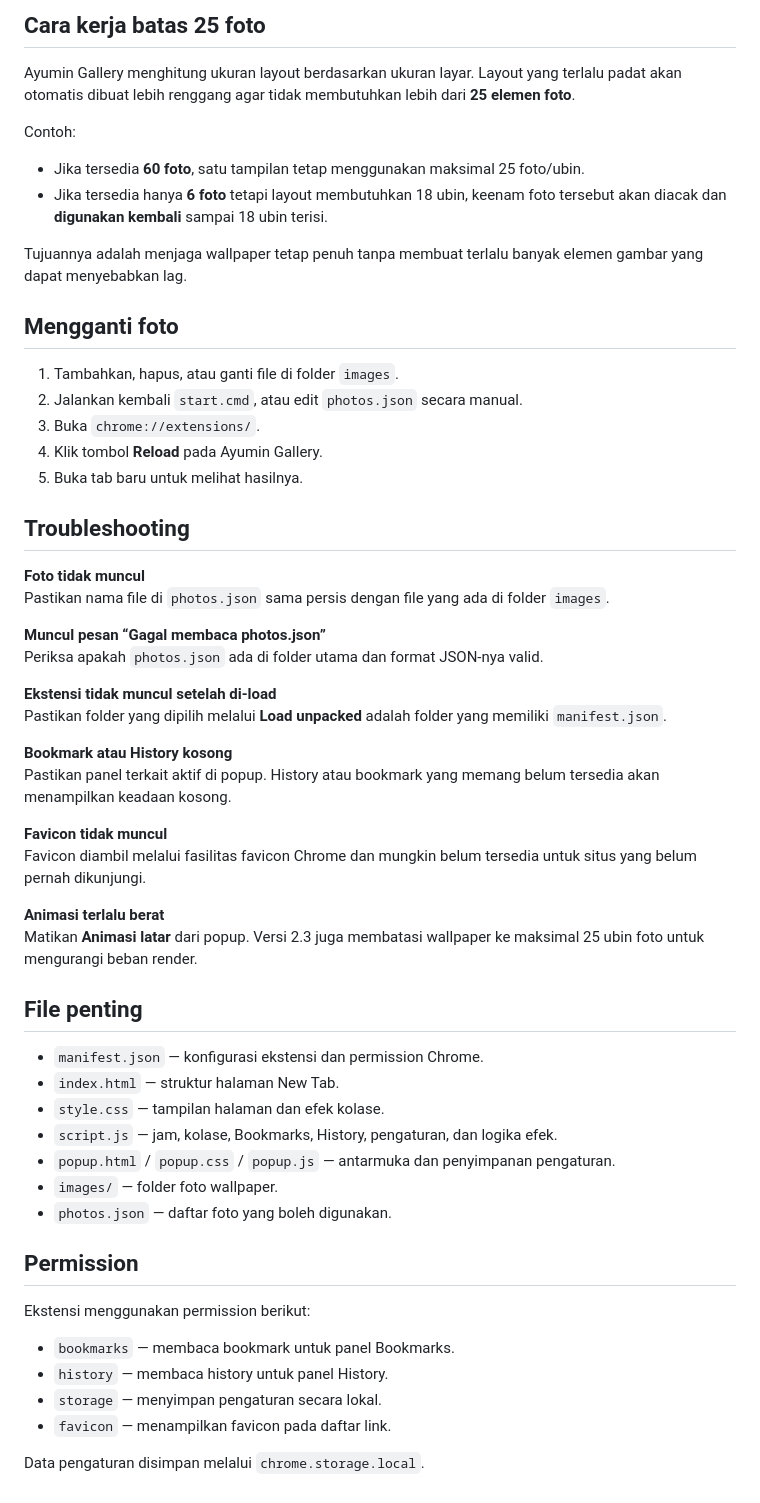
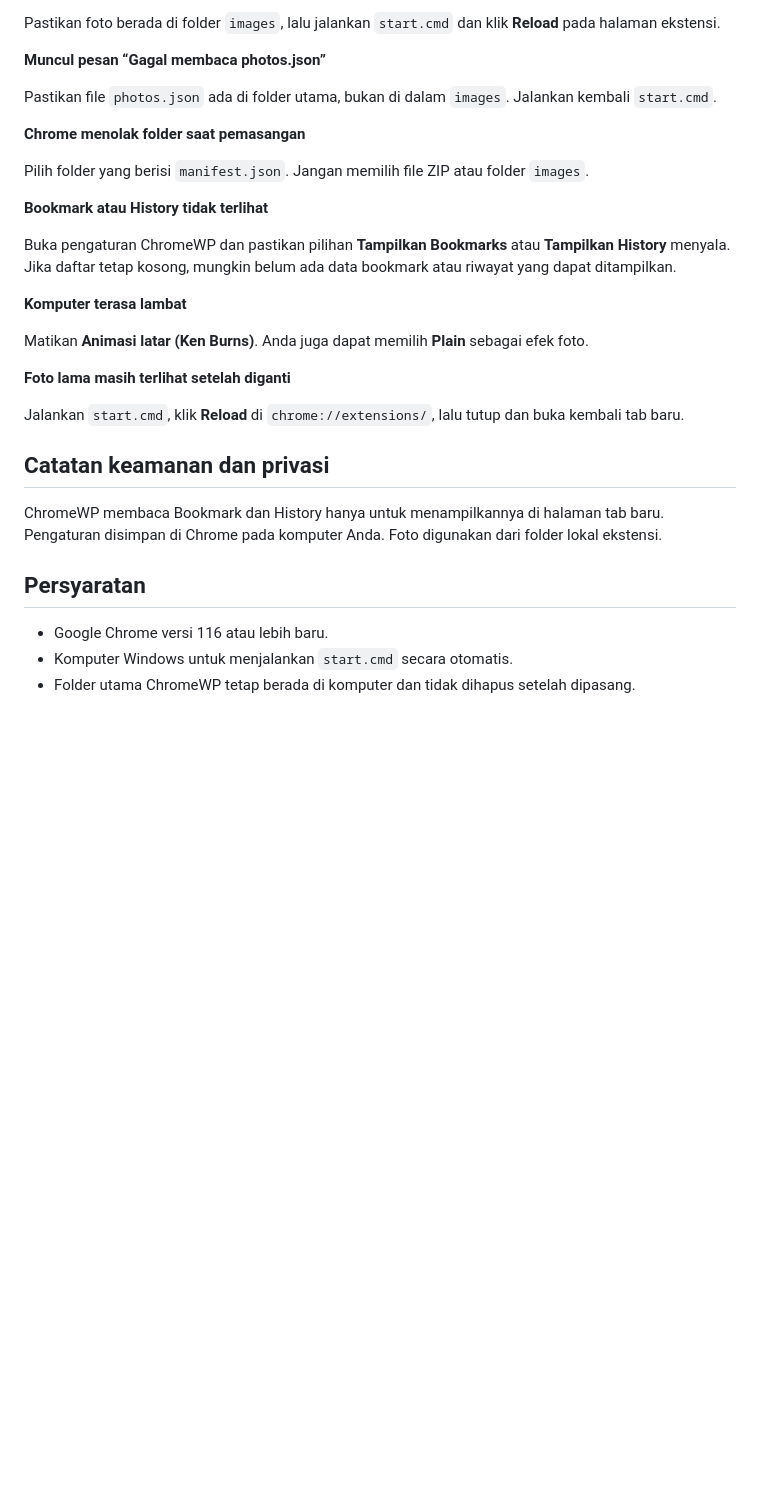
Before and after one commit to schantzfeuer/chromewp, a Markdown page: README.md, the part around one of its changes. GitHub-like rendering; blank space fills up the shorter version.

```diff
--- a/README.md
+++ b/README.md
@@ -107,59 +120,31 @@ Dari popup Anda dapat mengatur:
-## Cara kerja batas 25 foto
-
-Ayumin Gallery menghitung ukuran layout berdasarkan ukuran layar. Layout yang terlalu padat akan otomatis dibuat lebih renggang agar tidak membutuhkan lebih dari **25 elemen foto**.
-
-Contoh:
-
-- Jika tersedia **60 foto**, satu tampilan tetap menggunakan maksimal 25 foto/ubin.
-- Jika tersedia hanya **6 foto** tetapi layout membutuhkan 18 ubin, keenam foto tersebut akan diacak dan **digunakan kembali** sampai 18 ubin terisi.
-
-Tujuannya adalah menjaga wallpaper tetap penuh tanpa membuat terlalu banyak elemen gambar yang dapat menyebabkan lag.
-
-## Mengganti foto
-
-1. Tambahkan, hapus, atau ganti file di folder `images`.
-2. Jalankan kembali `start.cmd`, atau edit `photos.json` secara manual.
-3. Buka `chrome://extensions/`.
-4. Klik tombol **Reload** pada Ayumin Gallery.
-5. Buka tab baru untuk melihat hasilnya.
-
-## Troubleshooting
-
-**Foto tidak muncul**
-Pastikan nama file di `photos.json` sama persis dengan file yang ada di folder `images`.
+Pastikan foto berada di folder `images`, lalu jalankan `start.cmd` dan klik **Reload** pada halaman ekstensi.
 
 **Muncul pesan “Gagal membaca photos.json”**
-Periksa apakah `photos.json` ada di folder utama dan format JSON-nya valid.
 
-**Ekstensi tidak muncul setelah di-load**
-Pastikan folder yang dipilih melalui **Load unpacked** adalah folder yang memiliki `manifest.json`.
+Pastikan file `photos.json` ada di folder utama, bukan di dalam `images`. Jalankan kembali `start.cmd`.
 
-**Bookmark atau History kosong**
-Pastikan panel terkait aktif di popup. History atau bookmark yang memang belum tersedia akan menampilkan keadaan kosong.
+**Chrome menolak folder saat pemasangan**
 
-**Favicon tidak muncul**
-Favicon diambil melalui fasilitas favicon Chrome dan mungkin belum tersedia untuk situs yang belum pernah dikunjungi.
+Pilih folder yang berisi `manifest.json`. Jangan memilih file ZIP atau folder `images`.
 
-**Animasi terlalu berat**
-Matikan **Animasi latar** dari popup. Versi 2.3 juga membatasi wallpaper ke maksimal 25 ubin foto untuk mengurangi beban render.
+**Bookmark atau History tidak terlihat**
 
-## File penting
+Buka pengaturan ChromeWP dan pastikan pilihan **Tampilkan Bookmarks** atau **Tampilkan History** menyala. Jika daftar tetap kosong, mungkin belum ada data bookmark atau riwayat yang dapat ditampilkan.
 
-- `manifest.json` — konfigurasi ekstensi dan permission Chrome.
-- `index.html` — struktur halaman New Tab.
-- `style.css` — tampilan halaman dan efek kolase.
-- `script.js` — jam, kolase, Bookmarks, History, pengaturan, dan logika efek.
-- `popup.html` / `popup.css` / `popup.js` — antarmuka dan penyimpanan pengaturan.
-- `images/` — folder foto wallpaper.
-- `photos.json` — daftar foto yang boleh digunakan.
+**Komputer terasa lambat**
 
-## Permission
+Matikan **Animasi latar (Ken Burns)**. Anda juga dapat memilih **Plain** sebagai efek foto.
 
-Ekstensi menggunakan permission berikut:
+**Foto lama masih terlihat setelah diganti**
 
-- `bookmarks` — membaca bookmark untuk panel Bookmarks.
-- `history` — membaca history untuk panel History.
-- `storage` — menyimpan pengaturan secara lokal.
-- `favicon` — menampilkan favicon pada daftar link.
+Jalankan `start.cmd`, klik **Reload** di `chrome://extensions/`, lalu tutup dan buka kembali tab baru.
 
-Data pengaturan disimpan melalui `chrome.storage.local`.
+## Catatan keamanan dan privasi
+
+ChromeWP membaca Bookmark dan History hanya untuk menampilkannya di halaman tab baru. Pengaturan disimpan di Chrome pada komputer Anda. Foto digunakan dari folder lokal ekstensi.
+
+## Persyaratan
+
+- Google Chrome versi 116 atau lebih baru.
+- Komputer Windows untuk menjalankan `start.cmd` secara otomatis.
+- Folder utama ChromeWP tetap berada di komputer dan tidak dihapus setelah dipasang.
```
Also changed, not shown: other parts of README.md (+104 -91 lines).
